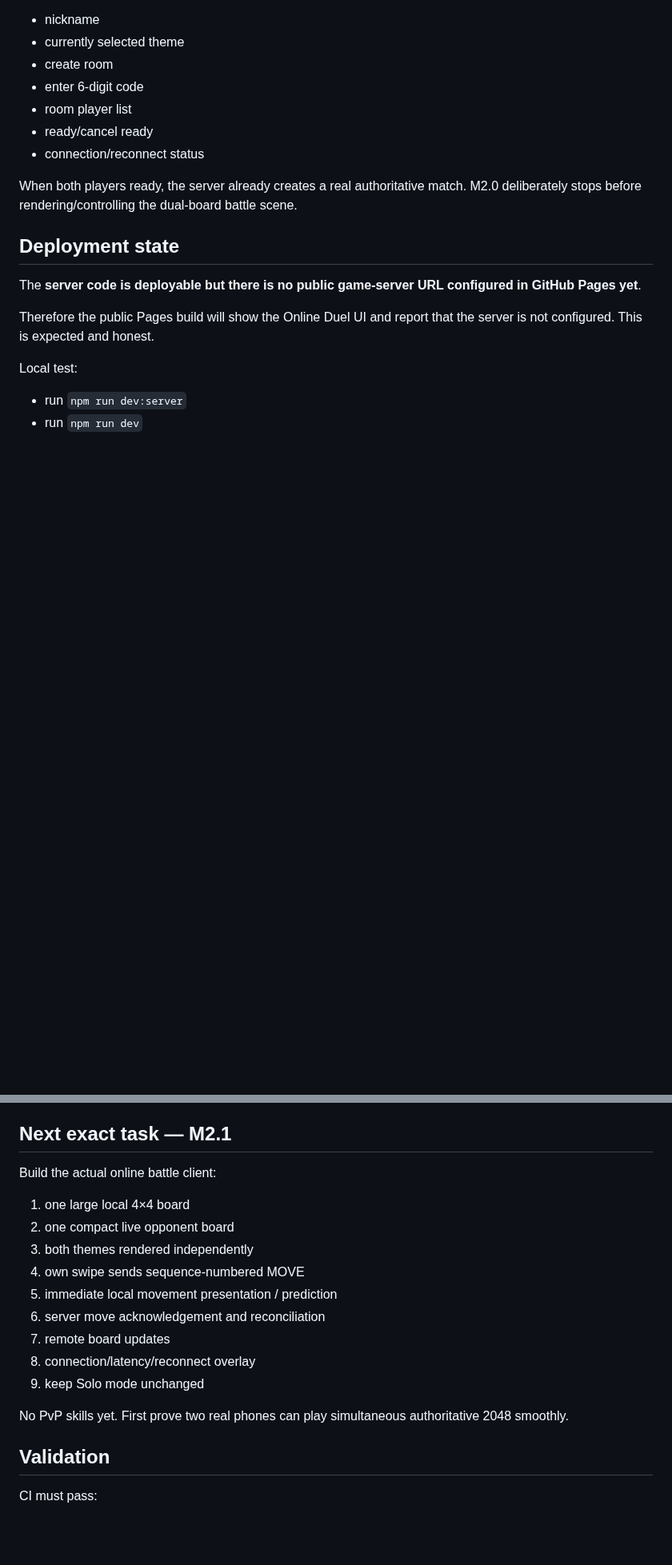
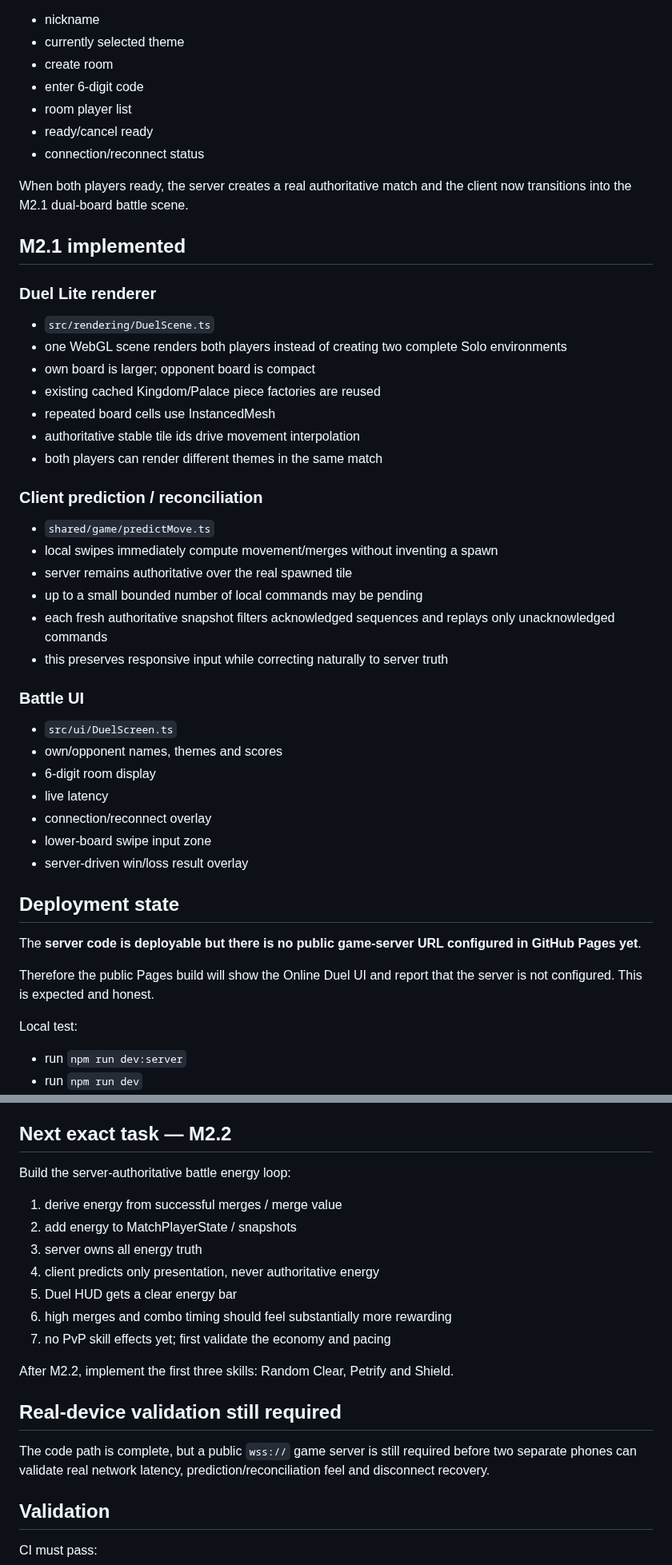
Before and after one commit to wenq705-sys/DoubleFight-Web, a Markdown page: docs/HANDOFF.md, 2 parts joined by grey strips. Shown at 80% size. Rendered like a GitHub page; blank space fills up the shorter version.

Commit message:
docs: hand off M2.1 duel renderer and reconciliation architecture

```diff
--- a/docs/HANDOFF.md
+++ b/docs/HANDOFF.md
@@ -69,7 +69,35 @@ The online lobby supports:
 - ready/cancel ready
 - connection/reconnect status
 
-When both players ready, the server already creates a real authoritative match. M2.0 deliberately stops before rendering/controlling the dual-board battle scene.
+When both players ready, the server creates a real authoritative match and the client now transitions into the M2.1 dual-board battle scene.
+
+## M2.1 implemented
+
+### Duel Lite renderer
+- `src/rendering/DuelScene.ts`
+- one WebGL scene renders both players instead of creating two complete Solo environments
+- own board is larger; opponent board is compact
+- existing cached Kingdom/Palace piece factories are reused
+- repeated board cells use InstancedMesh
+- authoritative stable tile ids drive movement interpolation
+- both players can render different themes in the same match
+
+### Client prediction / reconciliation
+- `shared/game/predictMove.ts`
+- local swipes immediately compute movement/merges without inventing a spawn
+- server remains authoritative over the real spawned tile
+- up to a small bounded number of local commands may be pending
+- each fresh authoritative snapshot filters acknowledged sequences and replays only unacknowledged commands
+- this preserves responsive input while correcting naturally to server truth
+
+### Battle UI
+- `src/ui/DuelScreen.ts`
+- own/opponent names, themes and scores
+- 6-digit room display
+- live latency
+- connection/reconnect overlay
+- lower-board swipe input zone
+- server-driven win/loss result overlay
 
 ## Deployment state
 
@@ -100,21 +128,23 @@ Remote test:
 - Online Duel uses a lightweight duel render, not two complete Solo environments.
 - first release target remains Douyin mini-game, followed by WeChat, then iOS.
 
-## Next exact task — M2.1
+## Next exact task — M2.2
 
-Build the actual online battle client:
+Build the server-authoritative battle energy loop:
 
-1. one large local 4×4 board
-2. one compact live opponent board
-3. both themes rendered independently
-4. own swipe sends sequence-numbered MOVE
-5. immediate local movement presentation / prediction
-6. server move acknowledgement and reconciliation
-7. remote board updates
-8. connection/latency/reconnect overlay
-9. keep Solo mode unchanged
+1. derive energy from successful merges / merge value
+2. add energy to MatchPlayerState / snapshots
+3. server owns all energy truth
+4. client predicts only presentation, never authoritative energy
+5. Duel HUD gets a clear energy bar
+6. high merges and combo timing should feel substantially more rewarding
+7. no PvP skill effects yet; first validate the economy and pacing
 
-No PvP skills yet. First prove two real phones can play simultaneous authoritative 2048 smoothly.
+After M2.2, implement the first three skills: Random Clear, Petrify and Shield.
+
+## Real-device validation still required
+
+The code path is complete, but a public `wss://` game server is still required before two separate phones can validate real network latency, prediction/reconciliation feel and disconnect recovery.
 
 ## Validation
 
```
Also changed, not shown: other parts of docs/HANDOFF.md (+1 -1 lines).
